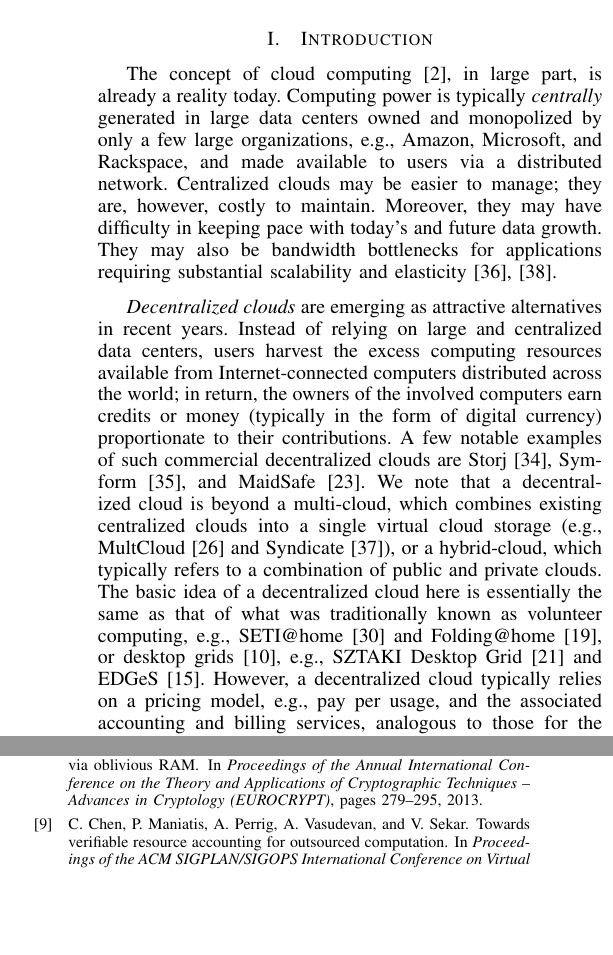
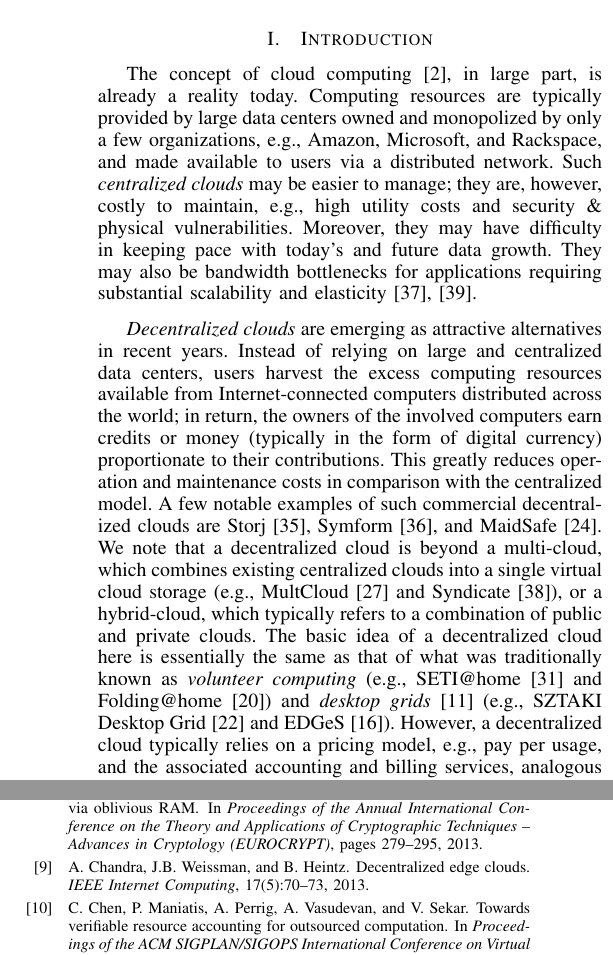
Before and after one commit to hoonwei/nus-youcloud, a LaTeX paper (paper/paper.tex, which reads paper/intro.tex, paper/vc.bib): two parts of the columns of pages 1 and 5 of 6, joined at a grey line, cut so that both start at the same text, the shorter picture padded with empty space. Compiled offline with pdfLaTeX.

Commit message:
updated intro

```diff
--- a/paper/intro.tex
+++ b/paper/intro.tex
@@ -1,18 +1,19 @@
 \section{Introduction} \label{sect:intro}
 
 The concept of cloud computing~\cite{AFG+10}, in large part, is already a reality today.
-Computing power is typically {\em centrally} generated in large data centers owned and monopolized by only a few large organizations, e.g., Amazon, Microsoft, and Rackspace, and made available to users via a distributed network.
-Centralized clouds may be easier to manage; they are, however, costly to maintain.
+Computing resources are typically provided by large data centers owned and monopolized by only a few organizations, e.g., Amazon, Microsoft, and Rackspace, and made available to users via a distributed network.
+Such {\em centralized clouds} may be easier to manage; they are, however, costly to maintain, e.g., high utility costs and security \& physical vulnerabilities.
 Moreover, they may have difficulty in keeping pace with today's and future data growth.
 They may also be bandwidth bottlenecks for applications requiring substantial scalability and elasticity~\cite{symform-slide,techrepublic}.
 
 {\em Decentralized clouds} are emerging as attractive alternatives in recent years.
 Instead of relying on large and centralized data centers, users harvest the excess computing resources available from Internet-connected computers distributed across the world; in return, the owners of the involved computers earn credits or money (typically in the form of digital currency) proportionate to their contributions.
+This greatly reduces operation and maintenance costs in comparison with the centralized model.
 A few notable examples of such commercial decentralized clouds are Storj~\cite{Storj}, Symform~\cite{Symform}, and MaidSafe~\cite{MaidSafe}.
 We note that a decentralized cloud is beyond a multi-cloud, which combines existing centralized clouds into a single virtual cloud storage (e.g., MultCloud~\cite{MultCloud} and Syndicate~\cite{Syndicate}), or a hybrid-cloud, which typically refers to a combination of public and private clouds.
-The basic idea of a decentralized cloud here is essentially the same as that of what was traditionally known as volunteer computing, e.g., SETI@home~\cite{Seti@home} and Folding@home~\cite{Folding@home}, or desktop grids~\cite{CKB+07}, e.g., SZTAKI Desktop Grid~\cite{sztaki} and EDGeS~\cite{edges}.
+The basic idea of a decentralized cloud here is essentially the same as that of what was traditionally known as {\em volunteer computing} (e.g., SETI@home~\cite{Seti@home} and Folding@home~\cite{Folding@home}) and {\em desktop grids}~\cite{CKB+07} (e.g., SZTAKI Desktop Grid~\cite{sztaki} and EDGeS~\cite{edges}).
 However, a decentralized cloud typically relies on a pricing model, e.g., pay per usage, and the associated accounting and billing services, analogous to those for the existing centralized clouds.
-(See~\cite{DP12,MKK13} for further examples and discussions on centralized vs.\ decentralized clouds, and volunteer vs.\ cloud computing.)
+(See~\cite{DP12,CWH13,MKK13} for further examples and discussions on centralized vs.\ decentralized clouds, and volunteer vs.\ cloud computing.)
 
 - resource usage and billing are top concerns for the majority of IT managers and CIOs
 
--- a/paper/vc.bib
+++ b/paper/vc.bib
@@ -1060,3 +1060,13 @@ note = {\url{http://maidsafe.net/}}
   year      = {2013},
   pages     = {1442-1451}
 }
+
+@article{CWH13,
+  author    = {A. Chandra and J.B. Weissman and B. Heintz},
+  title     = {Decentralized edge clouds},
+  journal   = {IEEE Internet Computing},
+  volume    = {17},
+  number    = {5},
+  year      = {2013},
+  pages     = {70-73}
+}
```
